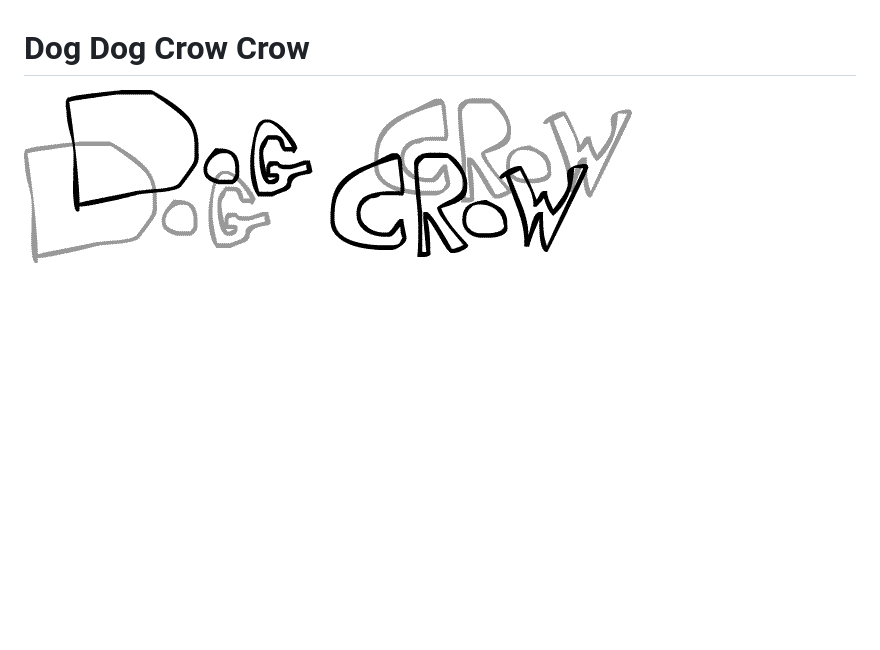
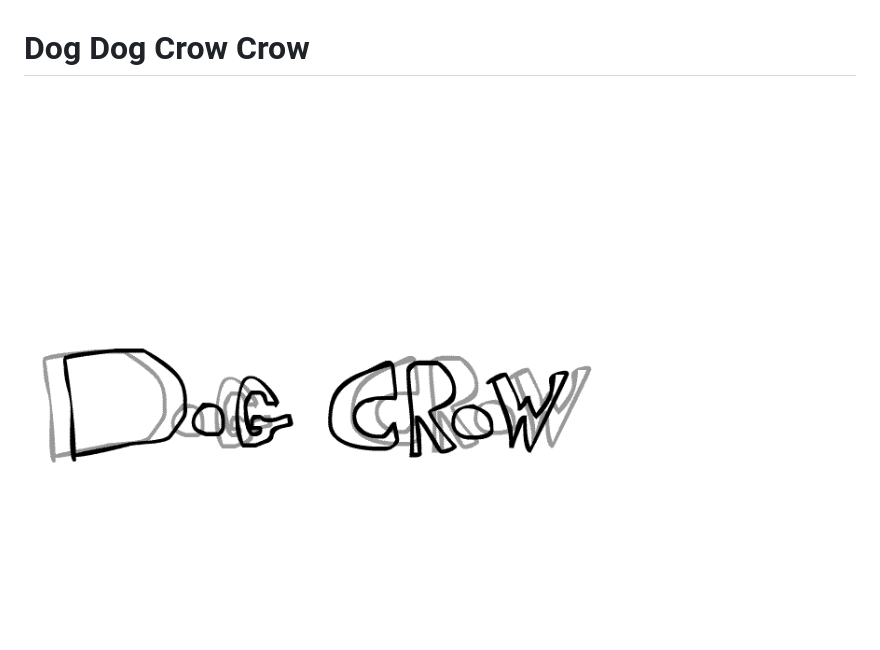
Before and after one commit to kalepadot/DogDogCrowCrow, a Markdown page: README.md, the part around the change. GitHub-like rendering; pictures changed too: img/dogdog.gif (added); blank space fills up the shorter version.

Commit message:
adjust landing iimg

```diff
--- a/README.md
+++ b/README.md
@@ -1,6 +1,6 @@
 # Dog Dog Crow Crow
 
-![landing page preview](img/dogdogimg.gif)
+![landing page preview](img/dogdog.gif)
 ![squirrel gif](img/squirrel.gif)
 
 ### Bark! Bark! This project is under construction.. check back soon ❤️
```
